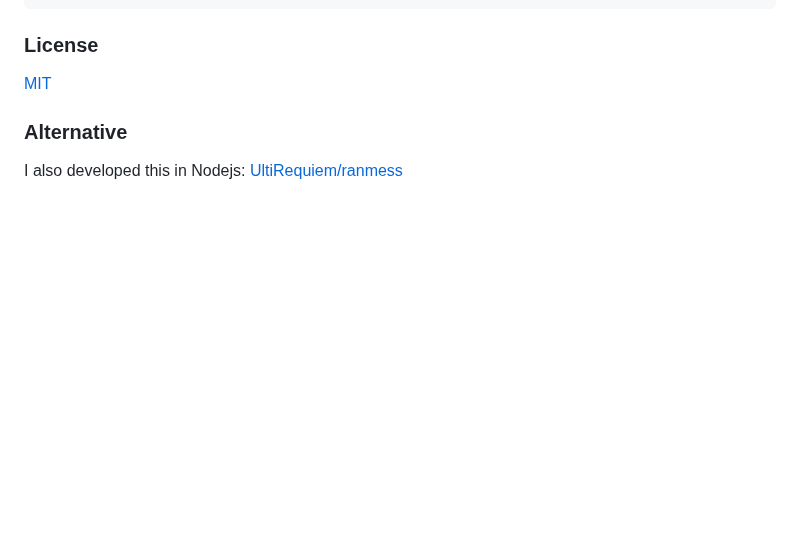
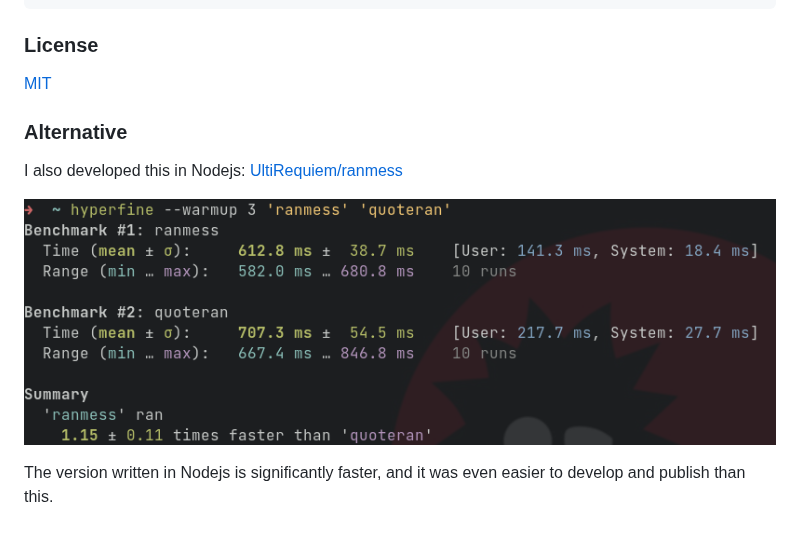
Before and after one commit to UltiRequiem/quoteran, a Markdown page: README.md, the part around the change. Drawn GitHub-style; pictures changed too: assets/benchmark.png (added); blank space fills up the shorter version.

Commit message:
:memo: Add Benchmark

```diff
--- a/README.md
+++ b/README.md
@@ -23,3 +23,8 @@ quoteran
 ### Alternative
 
 I also developed this in Nodejs: [UltiRequiem/ranmess](https://github.com/UltiRequiem/ranmess)
+
+![Benchmark Screenshot](./assets/benchmark.png)
+
+The version written in Nodejs is significantly faster,
+and it was even easier to develop and publish than this.
```
